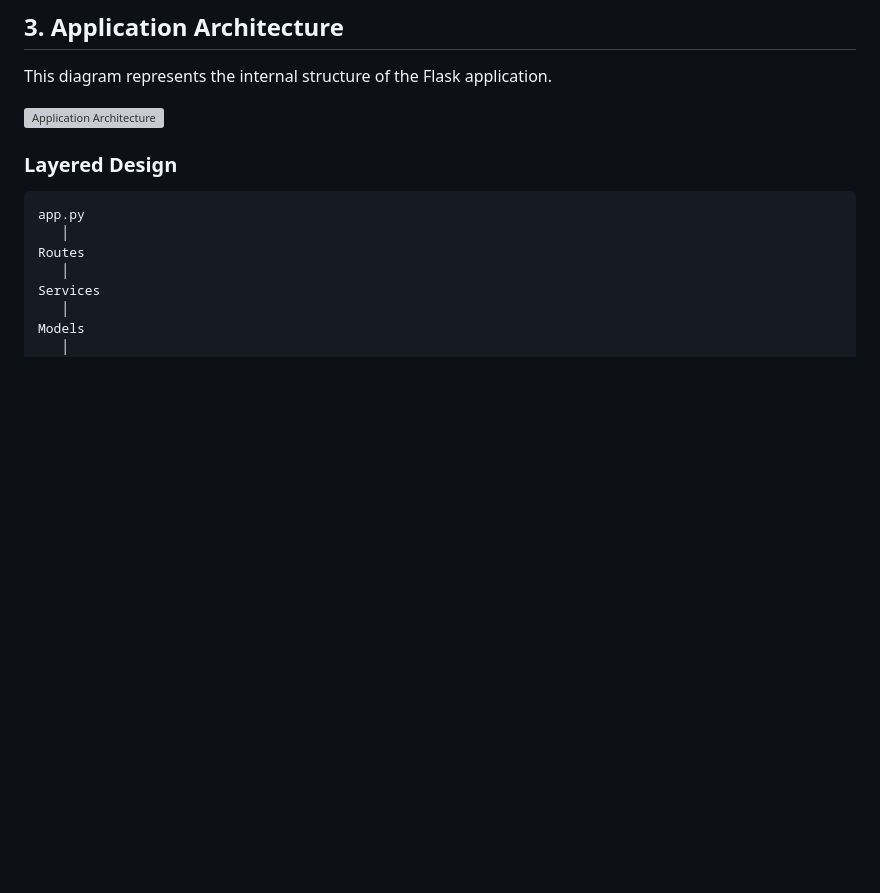
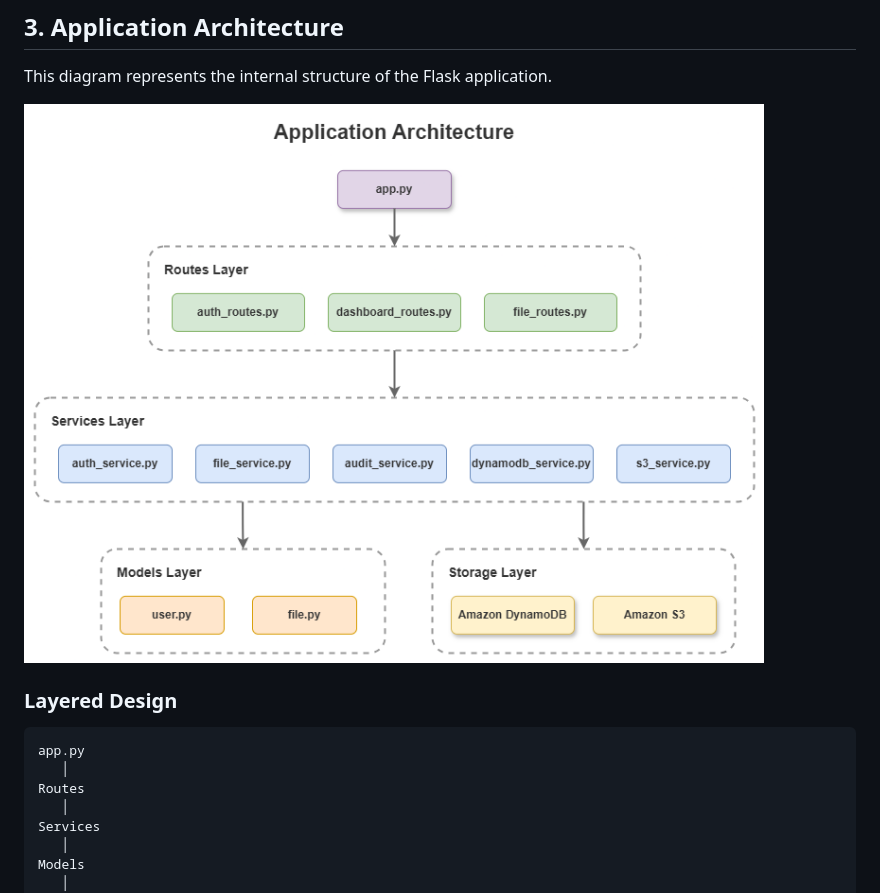
Before and after one commit to Swayanshu-Swain/document-platform, a Markdown page: README.md, the part around the change. GitHub-like rendering; blank space fills up the shorter version; grey boxes are pictures that could not be loaded.

Commit message:
Update application architecture diagram reference

```diff
--- a/README.md
+++ b/README.md
@@ -104,7 +104,7 @@ Infrastructure provisioning is fully automated through Terraform.
 
 This diagram represents the internal structure of the Flask application.
 
-![Application Architecture](docs/screenshots/application-architecture.png)
+![Application Architecture](docs/screenshots/application-infrastructure.png)
 
 ### Layered Design
 
```
